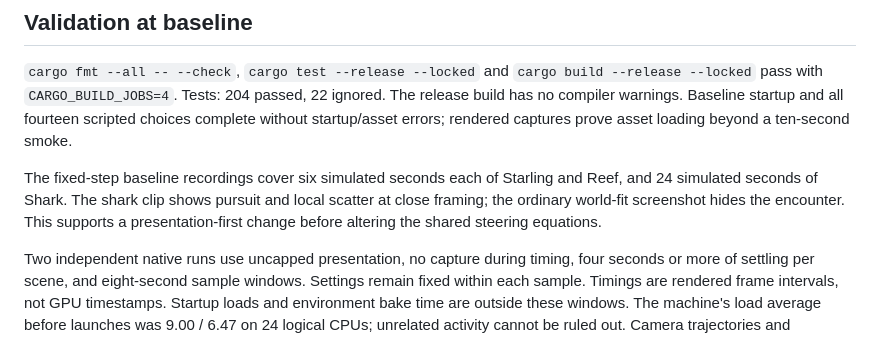
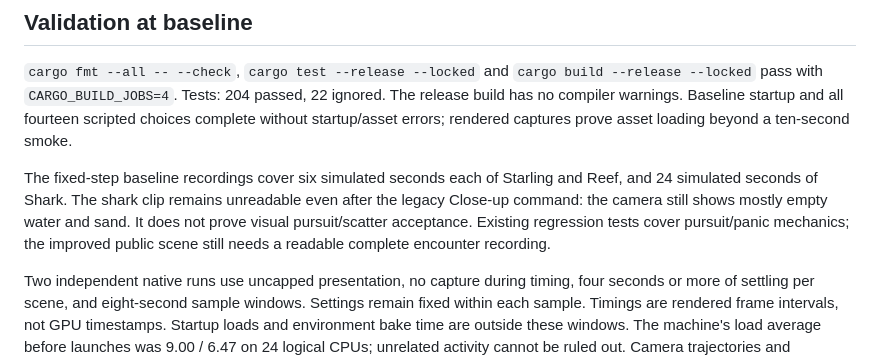
Before and after one commit to martines3000/autonomous-characters-3d, a Markdown page: plans/evidence/2026-11-05-showcase-baseline.md, the part around the change. GitHub-like rendering.

Commit message:
docs: distinguish hunt mechanics from visual acceptance

```diff
--- a/plans/evidence/2026-11-05-showcase-baseline.md
+++ b/plans/evidence/2026-11-05-showcase-baseline.md
@@ -44,7 +44,7 @@ Initial performance target: 60 FPS at 1920×1080 on the recorded desktop GPU. Th
 
 `cargo fmt --all -- --check`, `cargo test --release --locked` and `cargo build --release --locked` pass with `CARGO_BUILD_JOBS=4`. Tests: 204 passed, 22 ignored. The release build has no compiler warnings. Baseline startup and all fourteen scripted choices complete without startup/asset errors; rendered captures prove asset loading beyond a ten-second smoke.
 
-The fixed-step baseline recordings cover six simulated seconds each of Starling and Reef, and 24 simulated seconds of Shark. The shark clip shows pursuit and local scatter at close framing; the ordinary world-fit screenshot hides the encounter. This supports a presentation-first change before altering the shared steering equations.
+The fixed-step baseline recordings cover six simulated seconds each of Starling and Reef, and 24 simulated seconds of Shark. The shark clip remains unreadable even after the legacy Close-up command: the camera still shows mostly empty water and sand. It does not prove visual pursuit/scatter acceptance. Existing regression tests cover pursuit/panic mechanics; the improved public scene still needs a readable complete encounter recording.
 
 Two independent native runs use uncapped presentation, no capture during timing, four seconds or more of settling per scene, and eight-second sample windows. Settings remain fixed within each sample. Timings are rendered frame intervals, not GPU timestamps. Startup loads and environment bake time are outside these windows. The machine's load average before launches was 9.00 / 6.47 on 24 logical CPUs; unrelated activity cannot be ruled out. Camera trajectories and unseeded settling vary, so these numbers establish a baseline range rather than a speedup claim.
 
```
Also changed, not shown: plans/planned/2026-11-05-polished-flock-web-showcase.md (+1 -1 lines).
